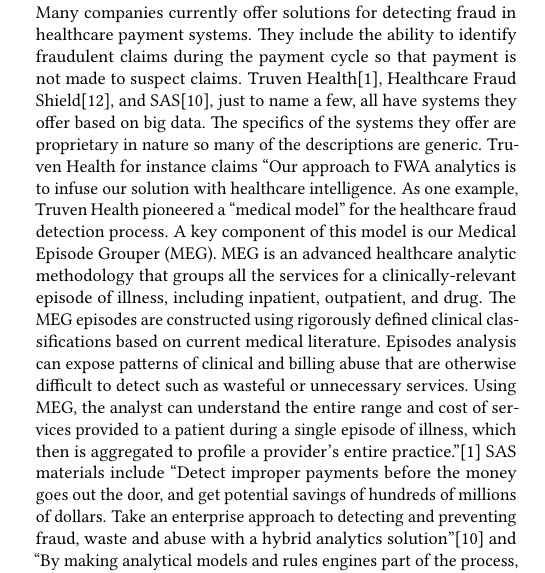
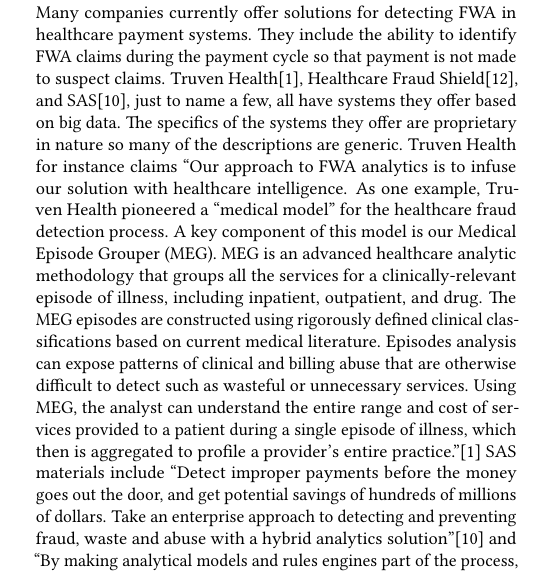
Before and after one commit to bigdata-i523/hid327, a LaTeX paper (paper1/report.tex): part of one column of page 2 of 5, cut so that both start at the same text. Compiled offline with pdfLaTeX.

Commit message:
Update report.tex

```diff
--- a/paper1/report.tex
+++ b/paper1/report.tex
@@ -164,8 +164,8 @@
 
 \subsection{Current Solutions}
 
-Many companies currently offer solutions for detecting fraud in healthcare payment systems.
-They include the ability to identify fraudulent claims during the payment cycle so that payment
+Many companies currently offer solutions for detecting FWA in healthcare payment systems.
+They include the ability to identify FWA claims during the payment cycle so that payment
 is not made to suspect claims.  Truven Health\cite{TruvenHealth}, Healthcare Fraud Shield\cite{FraudShield},
 and SAS\cite{SASHealth}, just to name a few, all have systems they offer based on big data.  The
 specifics of the systems they offer are proprietary in nature so many of the descriptions are
```
